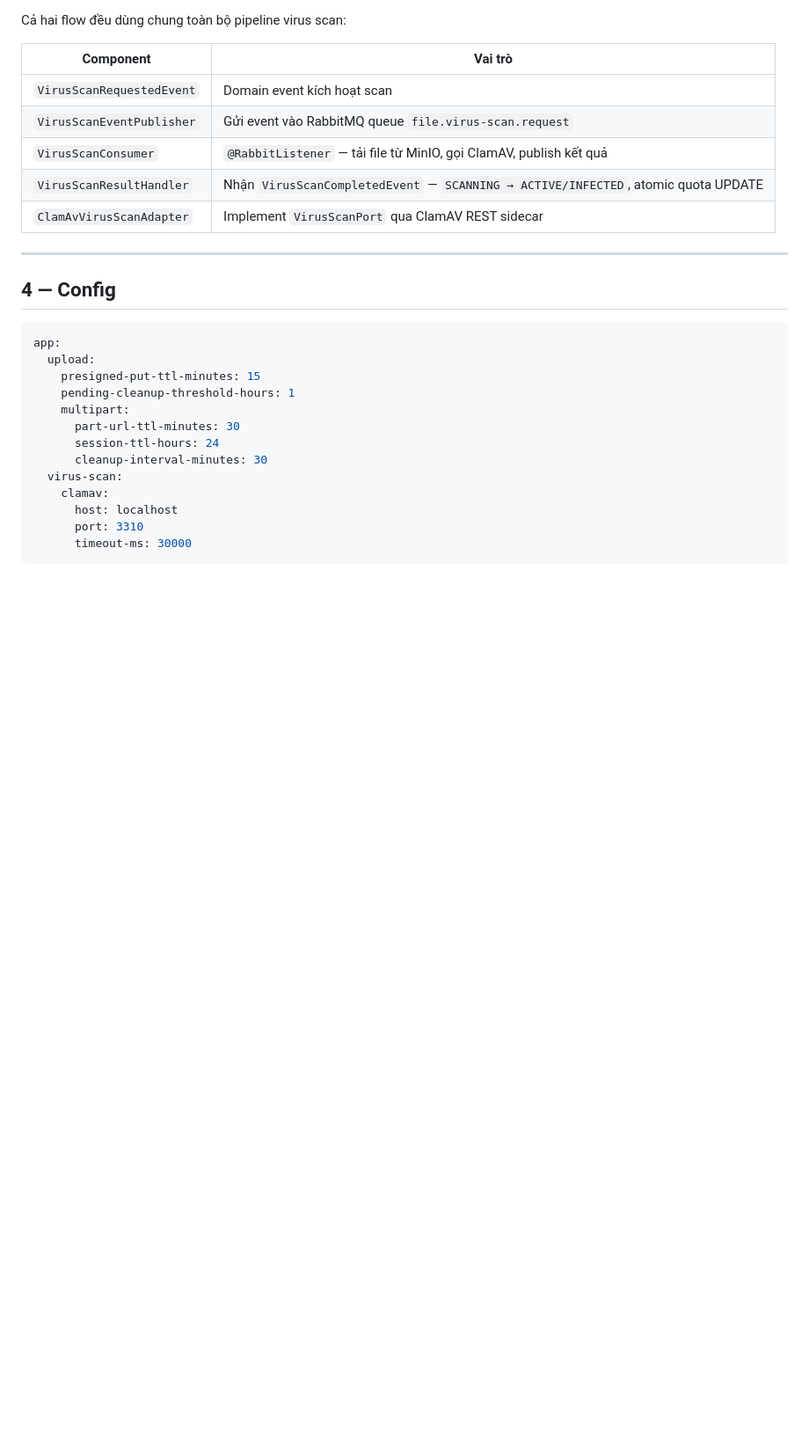
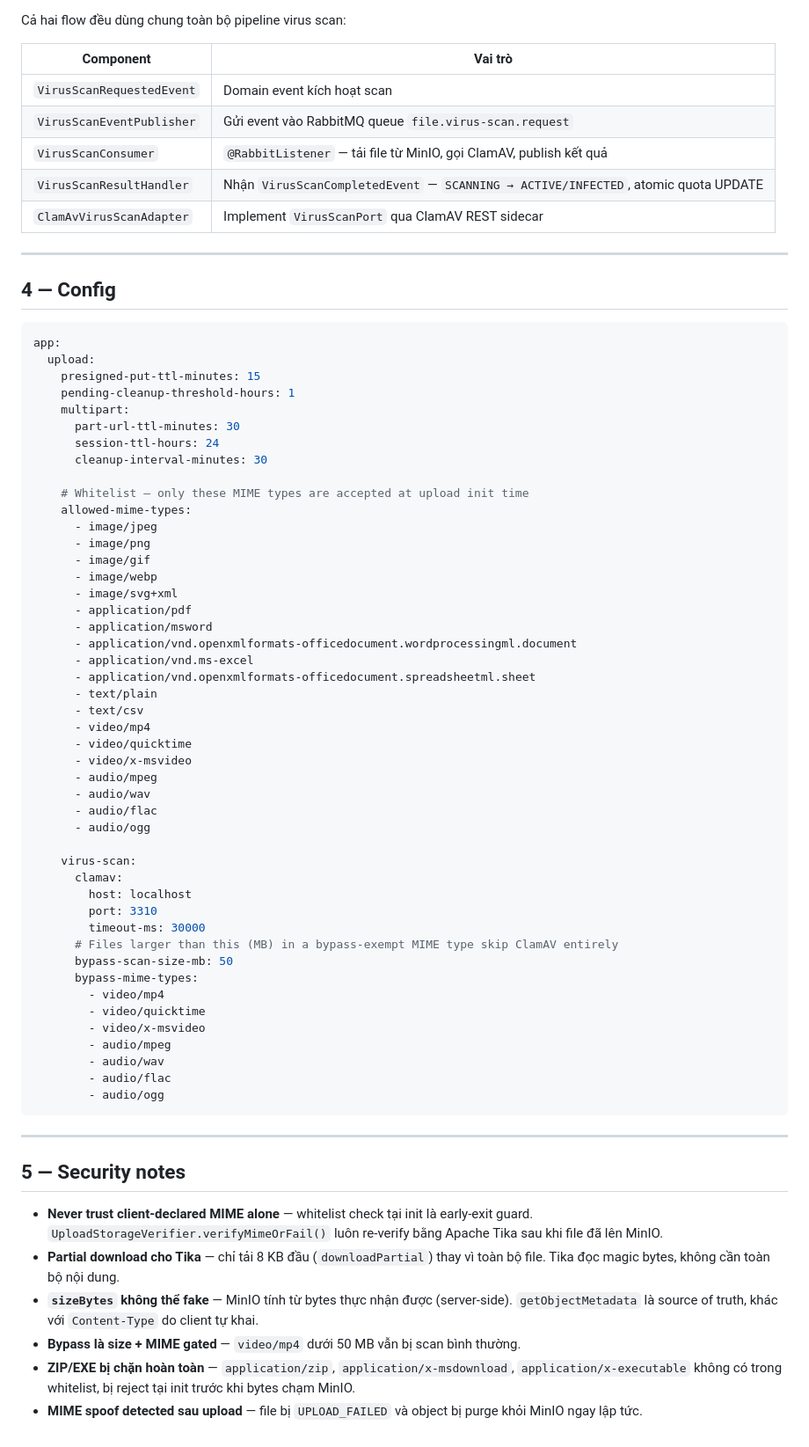
Before and after one commit to tunguyen1104/file-storage-stp, a Markdown page: backend/docs/upload-implementation.md, the part around one of its changes. Shown at 88% size. Rendered like a GitHub page; blank space fills up the shorter version.

Commit message:
docs(be-upload): update upload-implementation.md with verification & security details (#38)

````diff
--- a/backend/docs/upload-implementation.md
+++ b/backend/docs/upload-implementation.md
@@ -216,9 +223,53 @@ app:
       part-url-ttl-minutes: 30
       session-ttl-hours: 24
       cleanup-interval-minutes: 30
-  virus-scan:
-    clamav:
-      host: localhost
-      port: 3310
-      timeout-ms: 30000
+
+    # Whitelist — only these MIME types are accepted at upload init time
+    allowed-mime-types:
+      - image/jpeg
+      - image/png
+      - image/gif
+      - image/webp
+      - image/svg+xml
+      - application/pdf
+      - application/msword
+      - application/vnd.openxmlformats-officedocument.wordprocessingml.document
+      - application/vnd.ms-excel
+      - application/vnd.openxmlformats-officedocument.spreadsheetml.sheet
+      - text/plain
+      - text/csv
+      - video/mp4
+      - video/quicktime
+      - video/x-msvideo
+      - audio/mpeg
+      - audio/wav
+      - audio/flac
+      - audio/ogg
+
+    virus-scan:
+      clamav:
+        host: localhost
+        port: 3310
+        timeout-ms: 30000
+      # Files larger than this (MB) in a bypass-exempt MIME type skip ClamAV entirely
+      bypass-scan-size-mb: 50
+      bypass-mime-types:
+        - video/mp4
+        - video/quicktime
+        - video/x-msvideo
+        - audio/mpeg
+        - audio/wav
+        - audio/flac
+        - audio/ogg
 ```
+
+---
+
+## 5 — Security notes
+
+- **Never trust client-declared MIME alone** — whitelist check tại init là early-exit guard. `UploadStorageVerifier.verifyMimeOrFail()` luôn re-verify bằng Apache Tika sau khi file đã lên MinIO.
+- **Partial download cho Tika** — chỉ tải 8 KB đầu (`downloadPartial`) thay vì toàn bộ file. Tika đọc magic bytes, không cần toàn bộ nội dung.
+- **`sizeBytes` không thể fake** — MinIO tính từ bytes thực nhận được (server-side). `getObjectMetadata` là source of truth, khác với `Content-Type` do client tự khai.
+- **Bypass là size + MIME gated** — `video/mp4` dưới 50 MB vẫn bị scan bình thường.
+- **ZIP/EXE bị chặn hoàn toàn** — `application/zip`, `application/x-msdownload`, `application/x-executable` không có trong whitelist, bị reject tại init trước khi bytes chạm MinIO.
+- **MIME spoof detected sau upload** — file bị `UPLOAD_FAILED` và object bị purge khỏi MinIO ngay lập tức.
````
Also changed, not shown: other parts of backend/docs/upload-implementation.md (+11 -4 lines).
